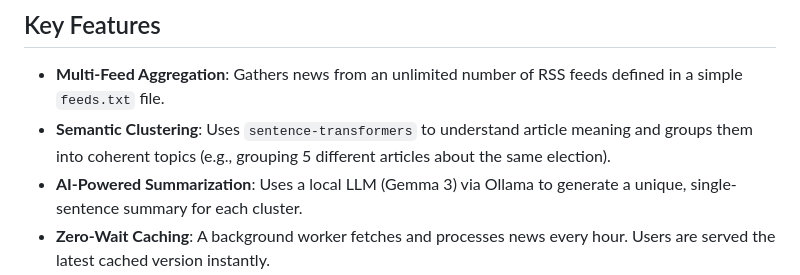
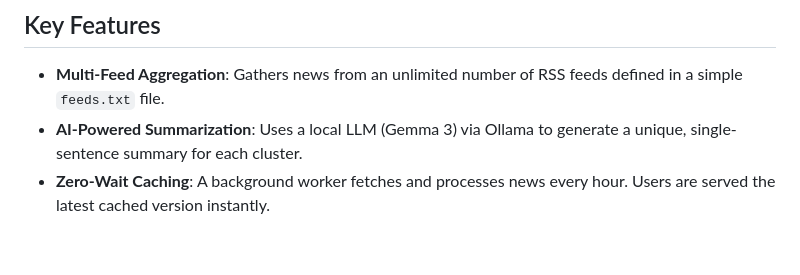
Before and after one commit to nicobo-crl/Smart-RSS-News-Viewer, a Markdown page: README.md, the part around the change. Rendered like a GitHub page; blank space fills up the shorter version.

Commit message:
Revise README for clarity and feature highlights
Updated README to reflect key features and installation instructions.

```diff
--- a/README.md
+++ b/README.md
@@ -14,7 +14,6 @@ Try it out here: **[https://news.boehringernico.de](http://news.boehringernico.d
 ## Key Features
 
 -   **Multi-Feed Aggregation**: Gathers news from an unlimited number of RSS feeds defined in a simple `feeds.txt` file.
--   **Semantic Clustering**: Uses `sentence-transformers` to understand article meaning and groups them into coherent topics (e.g., grouping 5 different articles about the same election).
 -   **AI-Powered Summarization**: Uses a local LLM (Gemma 3) via Ollama to generate a unique, single-sentence summary for each cluster.
 -   **Zero-Wait Caching**: A background worker fetches and processes news every hour. Users are served the latest cached version instantly.
 -   **Robust Image Extraction**: Aggressively finds images from various RSS metadata standards (Media content, Enclosures, Thumbnails).
```
